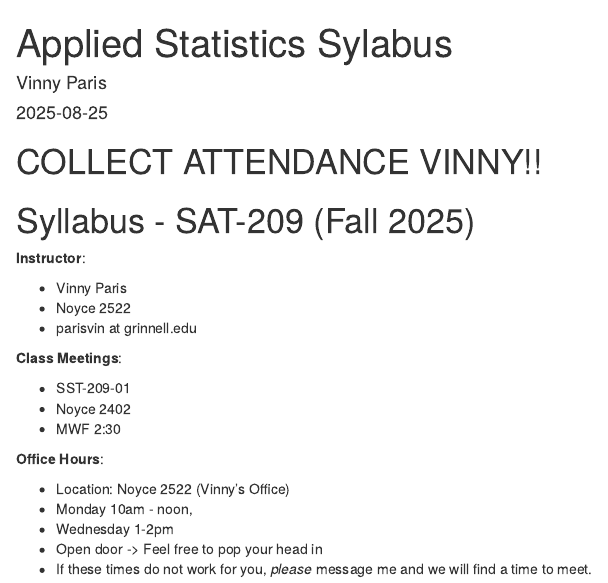
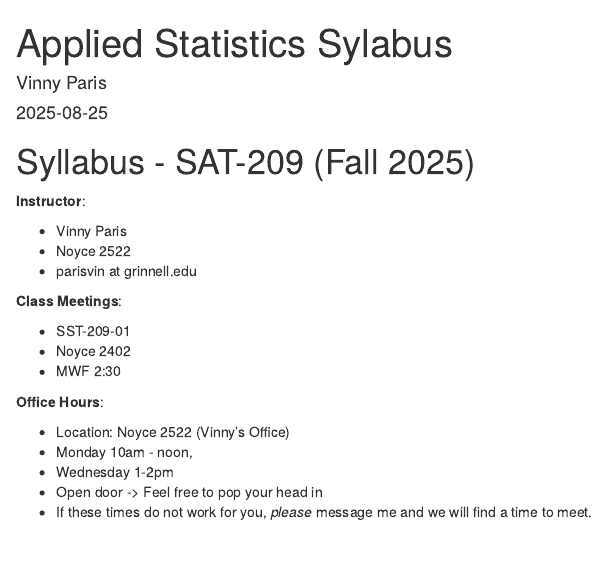
Before and after one commit to vinnys-classes/vinnys-classes.github.io, an R Markdown document (syl_209_tester.Rmd): the page in a window 1100 px wide, from its top. The pictures show the output file syl_209_tester.html that the author committed with the source, opened offline.

Commit message:
Remove note to self about attendance

```diff
--- a/syl_209_tester.Rmd
+++ b/syl_209_tester.Rmd
@@ -5,7 +5,7 @@ output:
   html_document: default
 author: "Vinny Paris"
 ---
-# COLLECT ATTENDANCE VINNY!!
+
 # Syllabus \- SAT-209 (Fall 2025\)
 
 **Instructor**:
```
Also changed, not shown: syl_209_tester.html.
